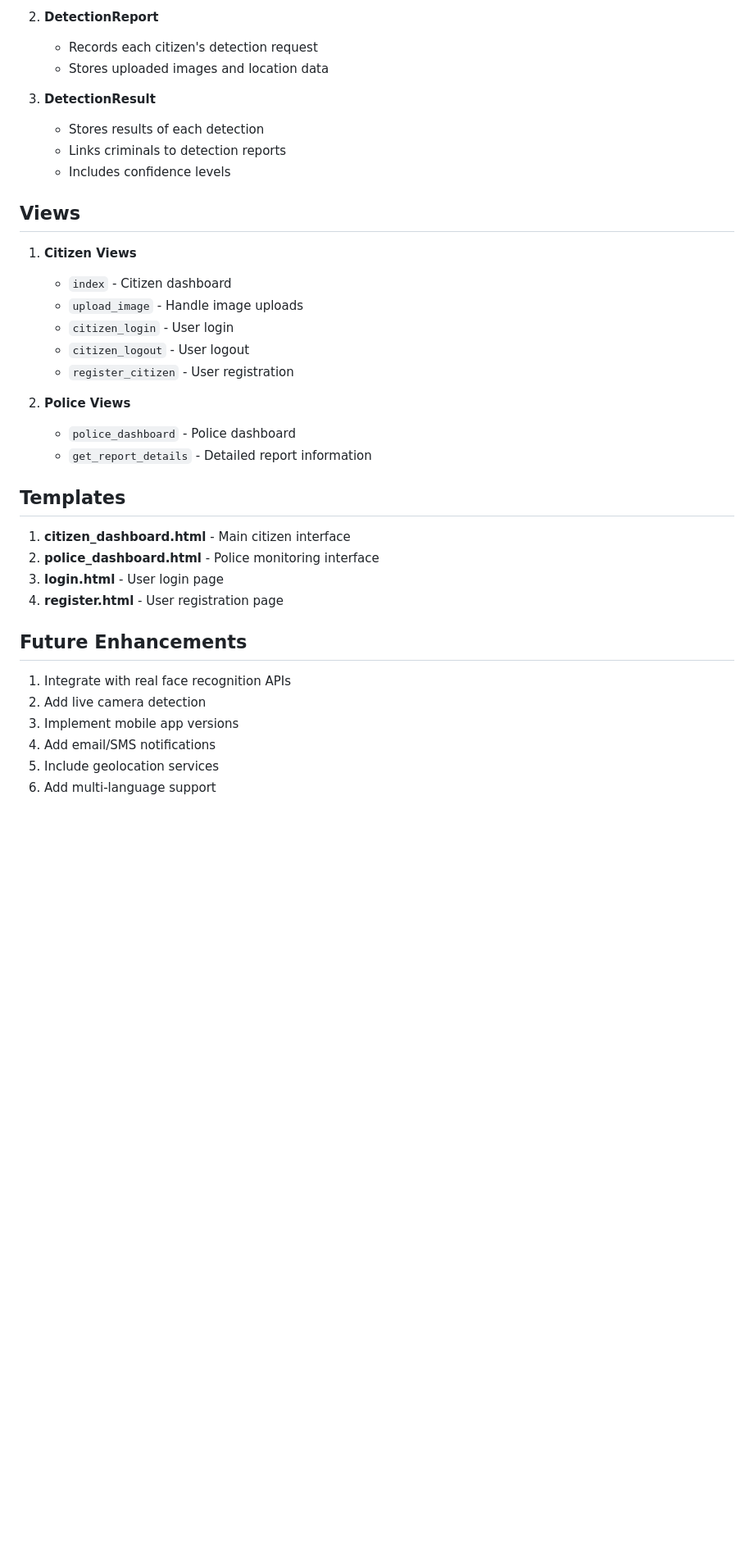
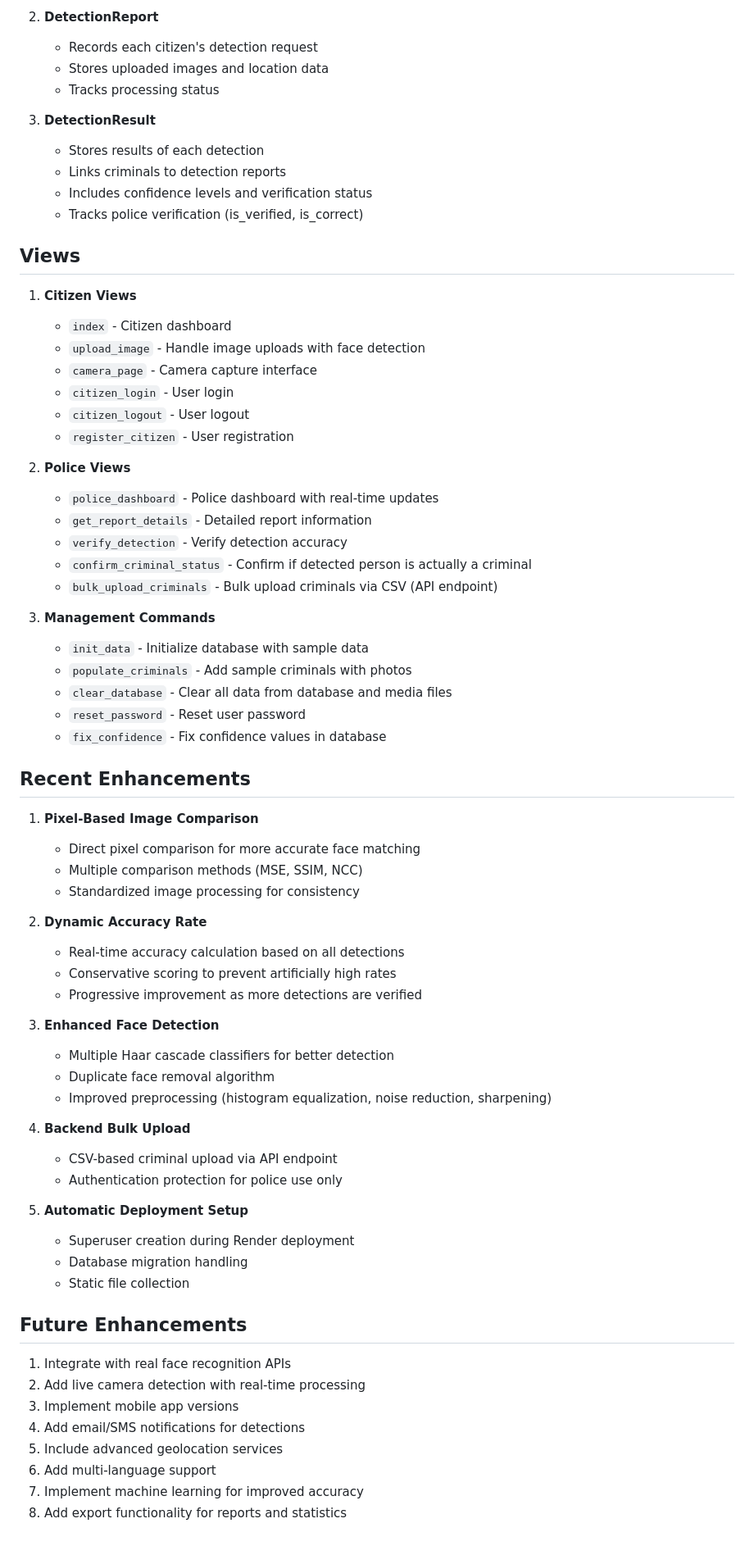
Before and after one commit to Armanali4960/Criminal-project, a Markdown page: README.md, the part around the change printed below. Shown: that part at 82% size. GitHub-like rendering; blank space fills up the shorter version.

Commit message:
Update README with latest features and enhancements including pixel-based image comparison, dynamic accuracy rate, and deployment improvements

```diff
--- a/README.md
+++ b/README.md
@@ -111,37 +137,71 @@ See [DEPLOYMENT_GUIDE.md](DEPLOYMENT_GUIDE.md) for detailed instructions on depl
 2. **DetectionReport**
    - Records each citizen's detection request
    - Stores uploaded images and location data
+   - Tracks processing status
 
 3. **DetectionResult**
    - Stores results of each detection
    - Links criminals to detection reports
-   - Includes confidence levels
+   - Includes confidence levels and verification status
+   - Tracks police verification (is_verified, is_correct)
 
 ## Views
 
 1. **Citizen Views**
    - `index` - Citizen dashboard
-   - `upload_image` - Handle image uploads
+   - `upload_image` - Handle image uploads with face detection
+   - `camera_page` - Camera capture interface
    - `citizen_login` - User login
    - `citizen_logout` - User logout
    - `register_citizen` - User registration
 
 2. **Police Views**
-   - `police_dashboard` - Police dashboard
+   - `police_dashboard` - Police dashboard with real-time updates
    - `get_report_details` - Detailed report information
+   - `verify_detection` - Verify detection accuracy
+   - `confirm_criminal_status` - Confirm if detected person is actually a criminal
+   - `bulk_upload_criminals` - Bulk upload criminals via CSV (API endpoint)
 
-## Templates
+3. **Management Commands**
+   - `init_data` - Initialize database with sample data
+   - `populate_criminals` - Add sample criminals with photos
+   - `clear_database` - Clear all data from database and media files
+   - `reset_password` - Reset user password
+   - `fix_confidence` - Fix confidence values in database
 
-1. **citizen_dashboard.html** - Main citizen interface
-2. **police_dashboard.html** - Police monitoring interface
-3. **login.html** - User login page
-4. **register.html** - User registration page
+## Recent Enhancements
+
+1. **Pixel-Based Image Comparison**
+   - Direct pixel comparison for more accurate face matching
+   - Multiple comparison methods (MSE, SSIM, NCC)
+   - Standardized image processing for consistency
+
+2. **Dynamic Accuracy Rate**
+   - Real-time accuracy calculation based on all detections
+   - Conservative scoring to prevent artificially high rates
+   - Progressive improvement as more detections are verified
+
+3. **Enhanced Face Detection**
+   - Multiple Haar cascade classifiers for better detection
+   - Duplicate face removal algorithm
+   - Improved preprocessing (histogram equalization, noise reduction, sharpening)
+
+4. **Backend Bulk Upload**
+   - CSV-based criminal upload via API endpoint
+   - Authentication protection for police use only
+
+5. **Automatic Deployment Setup**
+   - Superuser creation during Render deployment
+   - Database migration handling
+   - Static file collection
 
 ## Future Enhancements
 
 1. Integrate with real face recognition APIs
-2. Add live camera detection
+2. Add live camera detection with real-time processing
 3. Implement mobile app versions
-4. Add email/SMS notifications
-5. Include geolocation services
+4. Add email/SMS notifications for detections
+5. Include advanced geolocation services
 6. Add multi-language support
+7. Implement machine learning for improved accuracy
+8. Add export functionality for reports and statistics
```
Also changed, not shown: other parts of README.md (+39 -13 lines).
